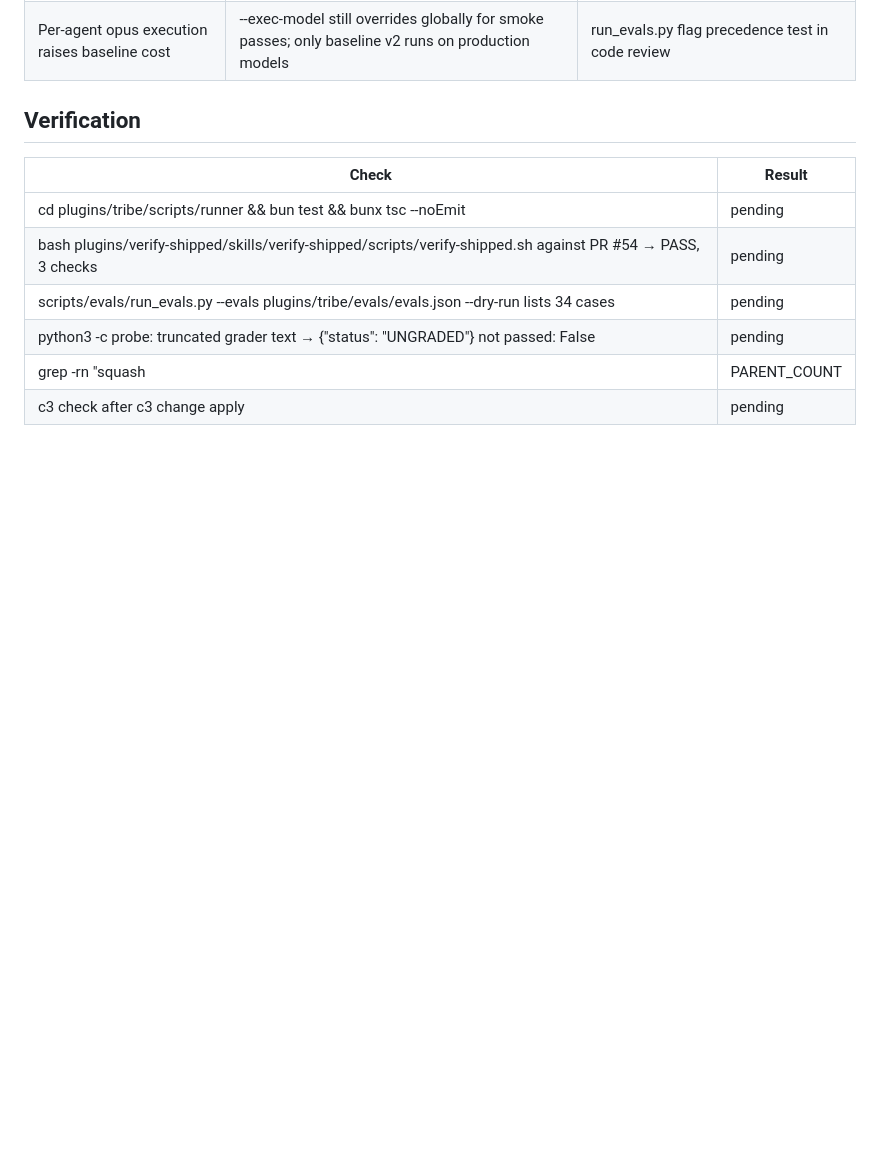
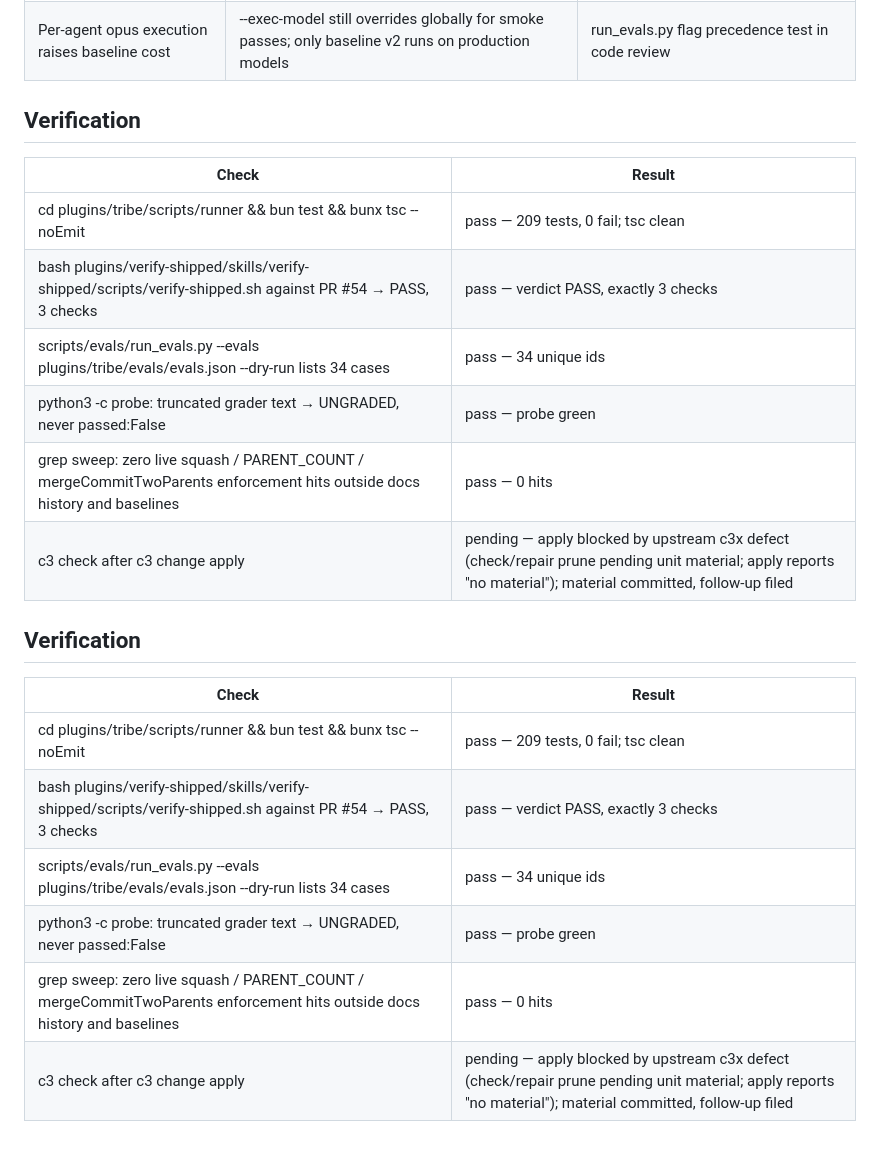
Before and after one commit to hieplam/todd-skills, a Markdown page: .c3/adr/adr-20260726-retire-no-squash-and-benchmark-v2.md, the part around one of its changes. Rendered like a GitHub page; blank space fills up the shorter version.

Commit message:
docs(c3): record real verification results in the ADR; add patch 18 (stale marketplace golden example)
Addresses the skinner audit's two Minor findings: the ADR's Verification
table had a pipe-broken row (rewritten via c3 write with actual results),
and rule-marketplace-registration's Golden Example still quoted the old
'squash strategy' description (patch 18, same blocked change-unit).

```diff
--- a/.c3/adr/adr-20260726-retire-no-squash-and-benchmark-v2.md
+++ b/.c3/adr/adr-20260726-retire-no-squash-and-benchmark-v2.md
@@ -99,9 +99,20 @@ Two arms, one work order, ratified by the owner in session on 2026-07-26:
 
 | Check | Result |
 | --- | --- |
-| cd plugins/tribe/scripts/runner && bun test && bunx tsc --noEmit | pending |
-| bash plugins/verify-shipped/skills/verify-shipped/scripts/verify-shipped.sh against PR #54 → PASS, 3 checks | pending |
-| scripts/evals/run_evals.py --evals plugins/tribe/evals/evals.json --dry-run lists 34 cases | pending |
-| python3 -c probe: truncated grader text → {"status": "UNGRADED"} not passed: False | pending |
-| grep -rn "squash | PARENT_COUNT |
-| c3 check after c3 change apply | pending |
+| cd plugins/tribe/scripts/runner && bun test && bunx tsc --noEmit | pass — 209 tests, 0 fail; tsc clean |
+| bash plugins/verify-shipped/skills/verify-shipped/scripts/verify-shipped.sh against PR #54 → PASS, 3 checks | pass — verdict PASS, exactly 3 checks |
+| scripts/evals/run_evals.py --evals plugins/tribe/evals/evals.json --dry-run lists 34 cases | pass — 34 unique ids |
+| python3 -c probe: truncated grader text → UNGRADED, never passed:False | pass — probe green |
+| grep sweep: zero live squash / PARENT_COUNT / mergeCommitTwoParents enforcement hits outside docs history and baselines | pass — 0 hits |
+| c3 check after c3 change apply | pending — apply blocked by upstream c3x defect (check/repair prune pending unit material; apply reports "no material"); material committed, follow-up filed |
+
+## Verification
+
+| Check | Result |
+| --- | --- |
+| cd plugins/tribe/scripts/runner && bun test && bunx tsc --noEmit | pass — 209 tests, 0 fail; tsc clean |
+| bash plugins/verify-shipped/skills/verify-shipped/scripts/verify-shipped.sh against PR #54 → PASS, 3 checks | pass — verdict PASS, exactly 3 checks |
+| scripts/evals/run_evals.py --evals plugins/tribe/evals/evals.json --dry-run lists 34 cases | pass — 34 unique ids |
+| python3 -c probe: truncated grader text → UNGRADED, never passed:False | pass — probe green |
+| grep sweep: zero live squash / PARENT_COUNT / mergeCommitTwoParents enforcement hits outside docs history and baselines | pass — 0 hits |
+| c3 check after c3 change apply | pending — apply blocked by upstream c3x defect (check/repair prune pending unit material; apply reports "no material"); material committed, follow-up filed |
```
Also changed, not shown: other parts of .c3/adr/adr-20260726-retire-no-squash-and-benchmark-v2.md (+1 -1 lines), 1 other file.
